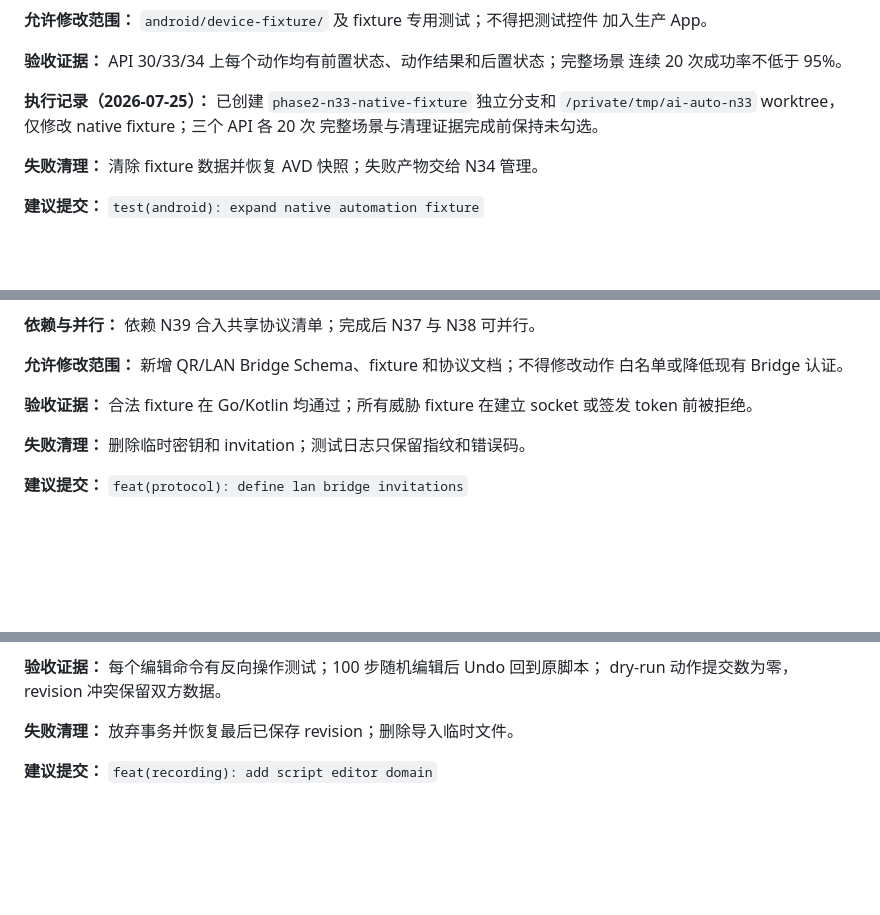
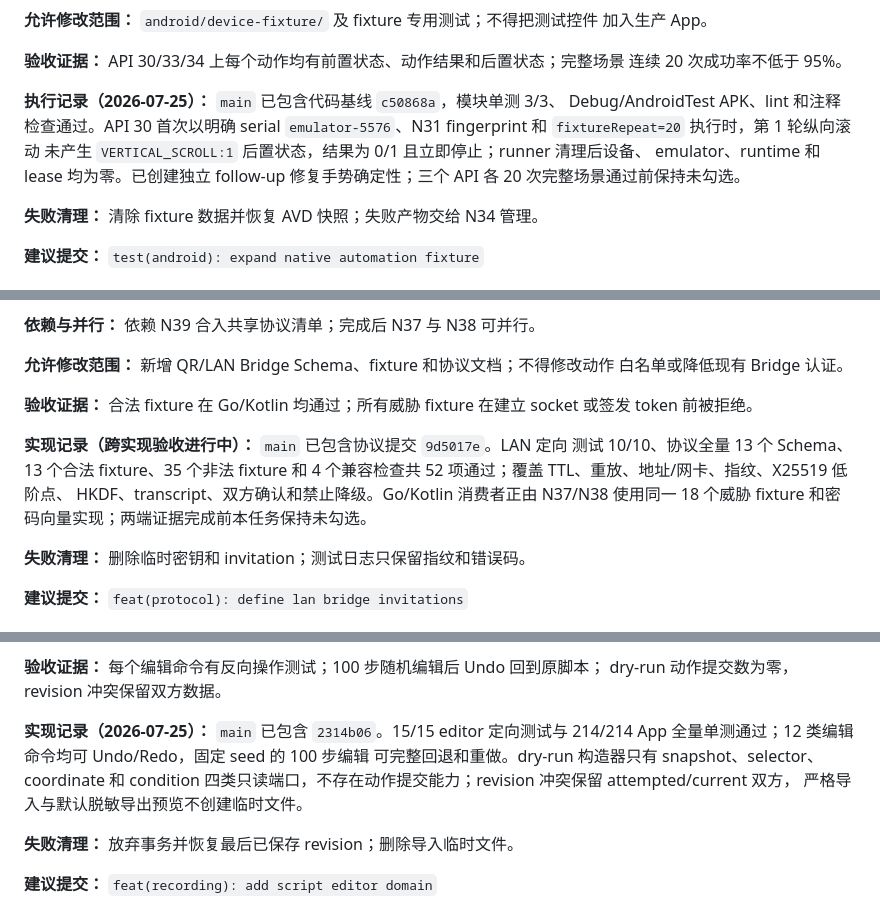
Before and after one commit to lejunyang/ai-auto-android, a Markdown page: docs/next-phase-tasks.md, 3 parts joined by grey strips. Drawn GitHub-style; blank space fills up the shorter version.

Commit message:
docs: record phase two validation status
Co-authored-by: TRAE CLI <noreply@bytedance.com>

```diff
--- a/docs/next-phase-tasks.md
+++ b/docs/next-phase-tasks.md
@@ -121,9 +121,12 @@ release APK 检查为零测试入口，真机或非测试签名调用全部失
 **验收证据：** API 30/33/34 上每个动作均有前置状态、动作结果和后置状态；完整场景
 连续 20 次成功率不低于 95%。
 
-**执行记录（2026-07-25）：** 已创建 `phase2-n33-native-fixture` 独立分支和
-`/private/tmp/ai-auto-n33` worktree，仅修改 native fixture；三个 API 各 20 次
-完整场景与清理证据完成前保持未勾选。
+**执行记录（2026-07-25）：** `main` 已包含代码基线 `c50868a`，模块单测 3/3、
+Debug/AndroidTest APK、lint 和注释检查通过。API 30 首次以明确 serial
+`emulator-5576`、N31 fingerprint 和 `fixtureRepeat=20` 执行时，第 1 轮纵向滚动
+未产生 `VERTICAL_SCROLL:1` 后置状态，结果为 0/1 且立即停止；runner 清理后设备、
+emulator、runtime 和 lease 均为零。已创建独立 follow-up 修复手势确定性；三个 API
+各 20 次完整场景通过前保持未勾选。
 
 **失败清理：** 清除 fixture 数据并恢复 AVD 快照；失败产物交给 N34 管理。
 
@@ -279,6 +282,12 @@ AndroidTest APK 和 release 构建共 218 个任务通过。
 **验收证据：** 合法 fixture 在 Go/Kotlin 均通过；所有威胁 fixture 在建立 socket
 或签发 token 前被拒绝。
 
+**实现记录（跨实现验收进行中）：** `main` 已包含协议提交 `9d5017e`。LAN 定向
+测试 10/10、协议全量 13 个 Schema、13 个合法 fixture、35 个非法 fixture 和
+4 个兼容检查共 52 项通过；覆盖 TTL、重放、地址/网卡、指纹、X25519 低阶点、
+HKDF、transcript、双方确认和禁止降级。Go/Kotlin 消费者正由 N37/N38 使用同一
+18 个威胁 fixture 和密码向量实现；两端证据完成前本任务保持未勾选。
+
 **失败清理：** 删除临时密钥和 invitation；测试日志只保留指纹和错误码。
 
 **建议提交：** `feat(protocol): define lan bridge invitations`
@@ -355,6 +364,12 @@ recording core models、repository、迁移或协议文件，也不得修改 Com
 
 **验收证据：** 每个编辑命令有反向操作测试；100 步随机编辑后 Undo 回到原脚本；
 dry-run 动作提交数为零，revision 冲突保留双方数据。
+
+**实现记录（2026-07-25）：** `main` 已包含 `2314b06`。15/15 editor 定向测试与
+214/214 App 全量单测通过；12 类编辑命令均可 Undo/Redo，固定 seed 的 100 步编辑
+可完整回退和重做。dry-run 构造器只有 snapshot、selector、coordinate 和 condition
+四类只读端口，不存在动作提交能力；revision 冲突保留 attempted/current 双方，
+严格导入与默认脱敏导出预览不创建临时文件。
 
 **失败清理：** 放弃事务并恢复最后已保存 revision；删除导入临时文件。
 
```
Also changed, not shown: other parts of docs/next-phase-tasks.md (+7 -1 lines).
